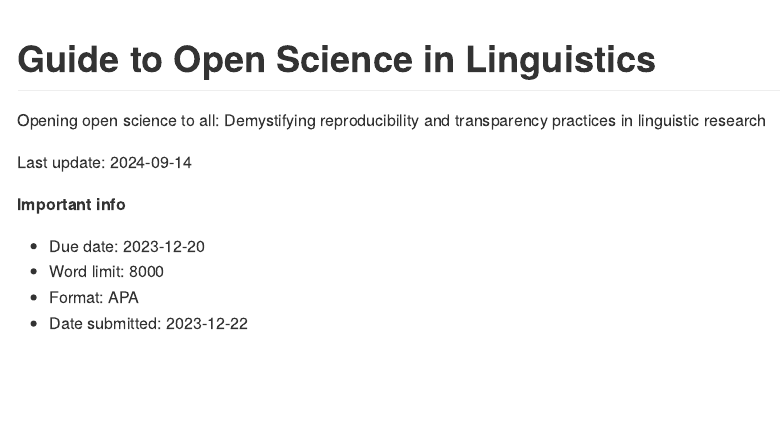
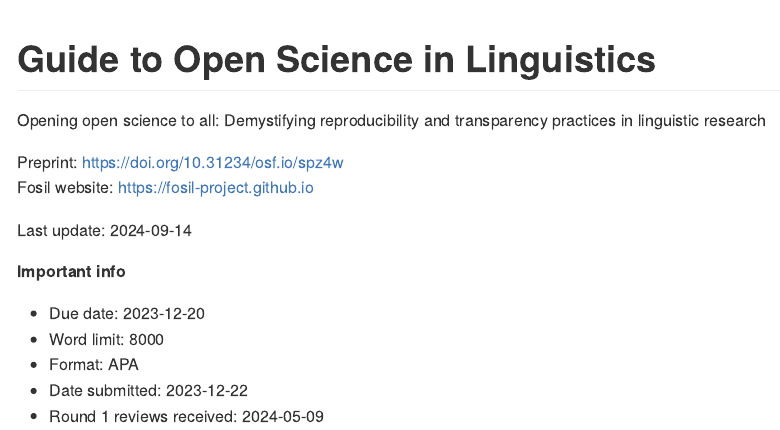
Before and after one commit to RAP-group/guide_to_open_science, an R Markdown document (README.Rmd): the page in a window 1100 px wide, from its top. Rendered offline with R 4.5, knitr and Pandoc, with nearby package versions.

Commit message:
update readme

```diff
--- a/README.Rmd
+++ b/README.Rmd
@@ -6,6 +6,8 @@ output: github_document
 
 Opening open science to all: Demystifying reproducibility and transparency practices in linguistic research
 
+Preprint: https://doi.org/10.31234/osf.io/spz4w
+Fosil website: https://fosil-project.github.io
 
 Last update: `r Sys.Date()`
 
@@ -15,3 +17,4 @@ Last update: `r Sys.Date()`
 - Word limit: 8000
 - Format: APA
 - Date submitted: 2023-12-22
+- Round 1 reviews received: 2024-05-09
```
Also changed, not shown: README.md.
